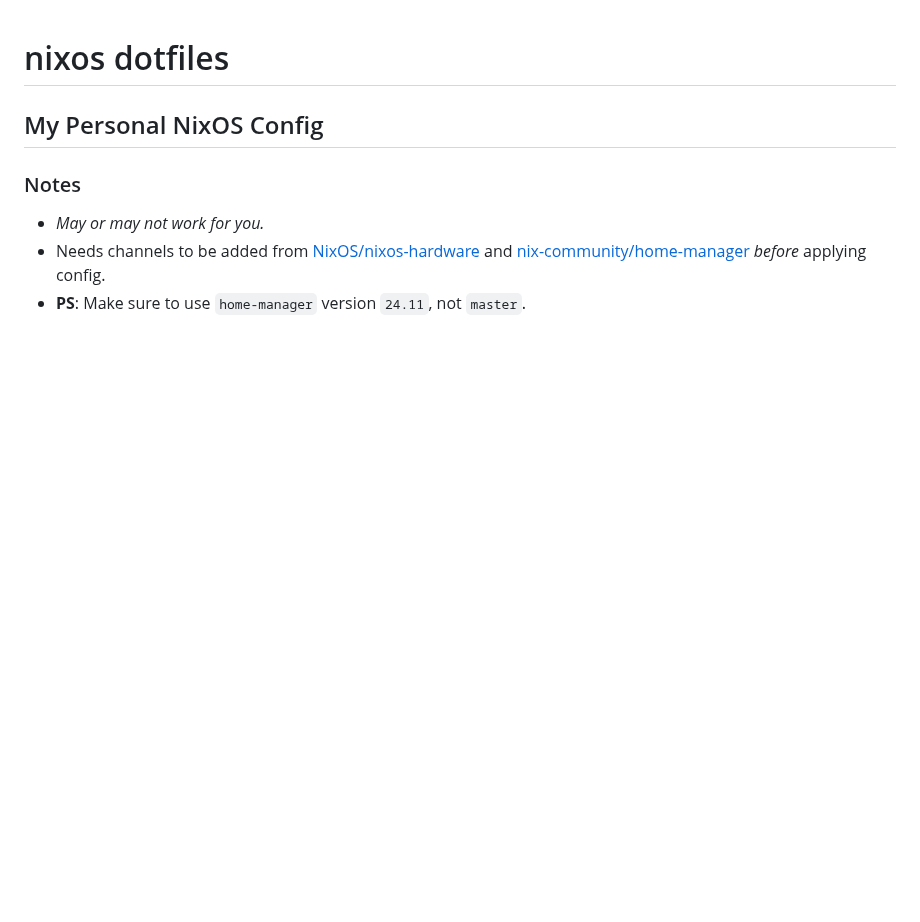
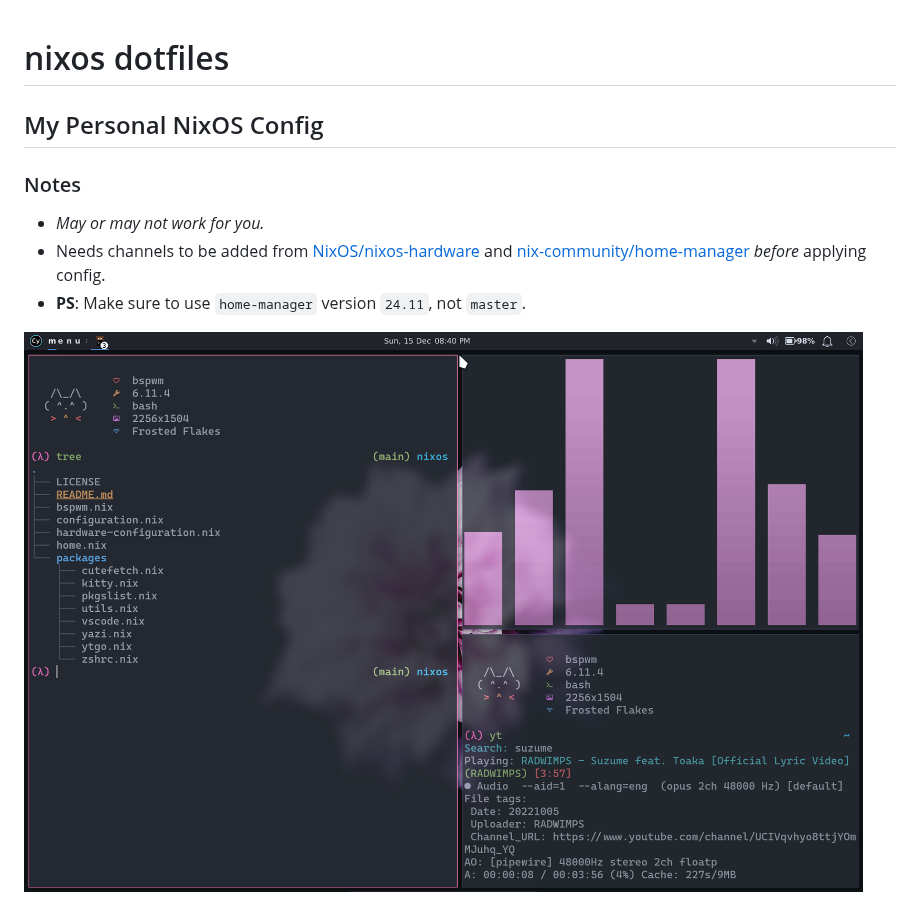
Before and after one commit to cybardev/nix-dotfiles, a Markdown page: README.md, the part around the change. Drawn GitHub-style; pictures changed too: images/screenshot_0.png (added); blank space fills up the shorter version.

Commit message:
feat: add screenshot to readme

```diff
--- a/README.md
+++ b/README.md
@@ -6,3 +6,5 @@
 - _May or may not work for you._
 - Needs channels to be added from [NixOS/nixos-hardware](https://github.com/NixOS/nixos-hardware) and [nix-community/home-manager](https://github.com/nix-community/home-manager) _before_ applying config.
 - **PS**: Make sure to use `home-manager` version `24.11`, not `master`.
+
+![NixOS Screenshot, showing 3 windows of Kitty terminal in BSPWM](./images/screenshot_0.png "NixOS Screenshot")
```
